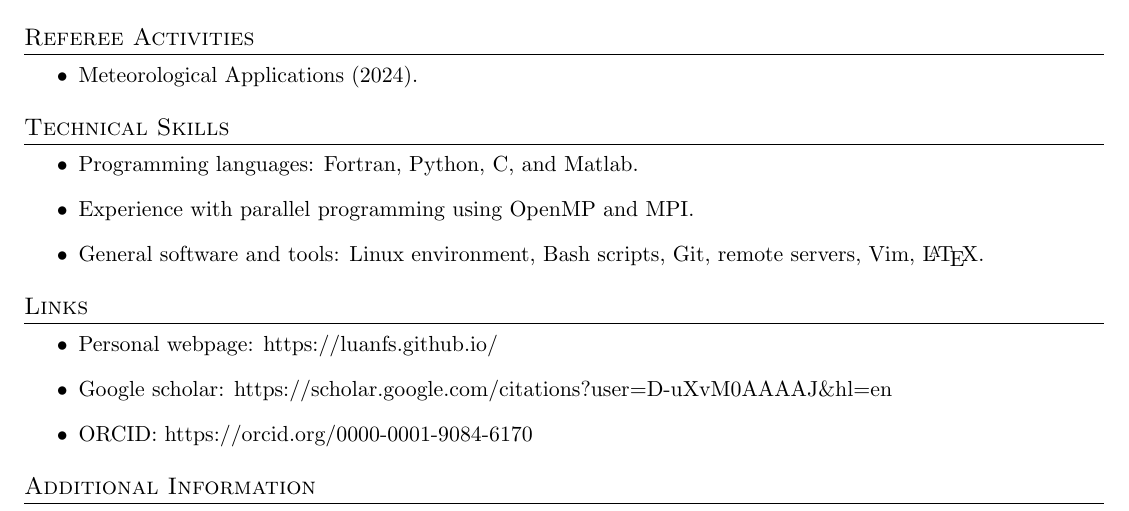
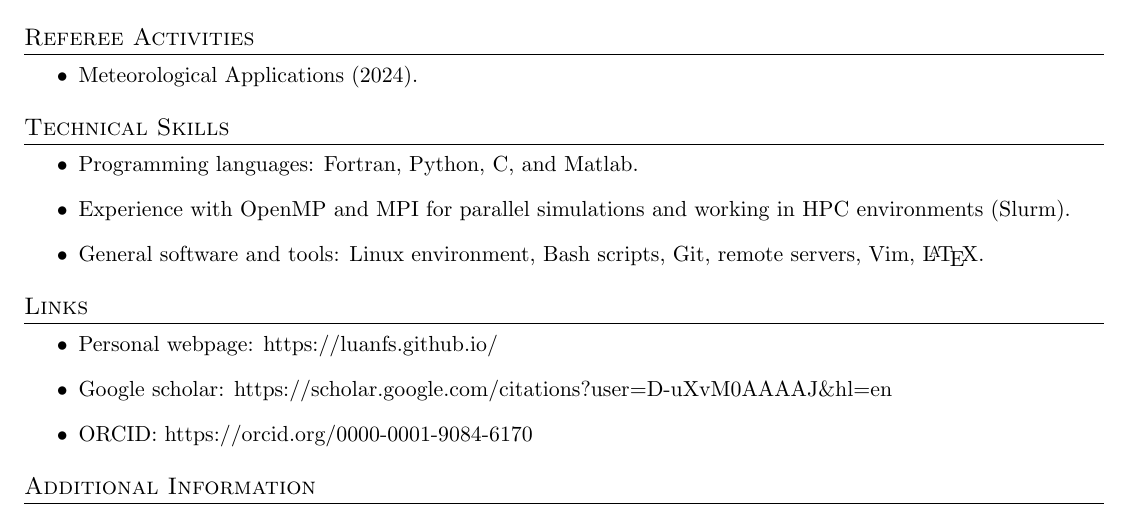
Before and after one commit to luanfs/luanfs.github.io, a LaTeX CV (files/cv.tex): part of page 2 of 2, cut so that both start at the same text. Compiled offline with pdfLaTeX.

Commit message:
updated cv

```diff
--- a/files/cv.tex
+++ b/files/cv.tex
@@ -250,7 +250,7 @@ My research focuses on developing, analyzing, and implementing  numerical method
 \section{Technical Skills}
 \begin{itemize}
 	\item Programming languages: Fortran, Python, C, and Matlab.
-	\item Experience with parallel programming using OpenMP and MPI.
+    \item{Experience with OpenMP and MPI for parallel simulations and working in HPC environments (Slurm).}
 	\item General software and tools: Linux environment, Bash scripts, Git, remote servers, Vim, \LaTeX.
 \end{itemize}
 
```
Also changed, not shown: files/cv.pdf.
